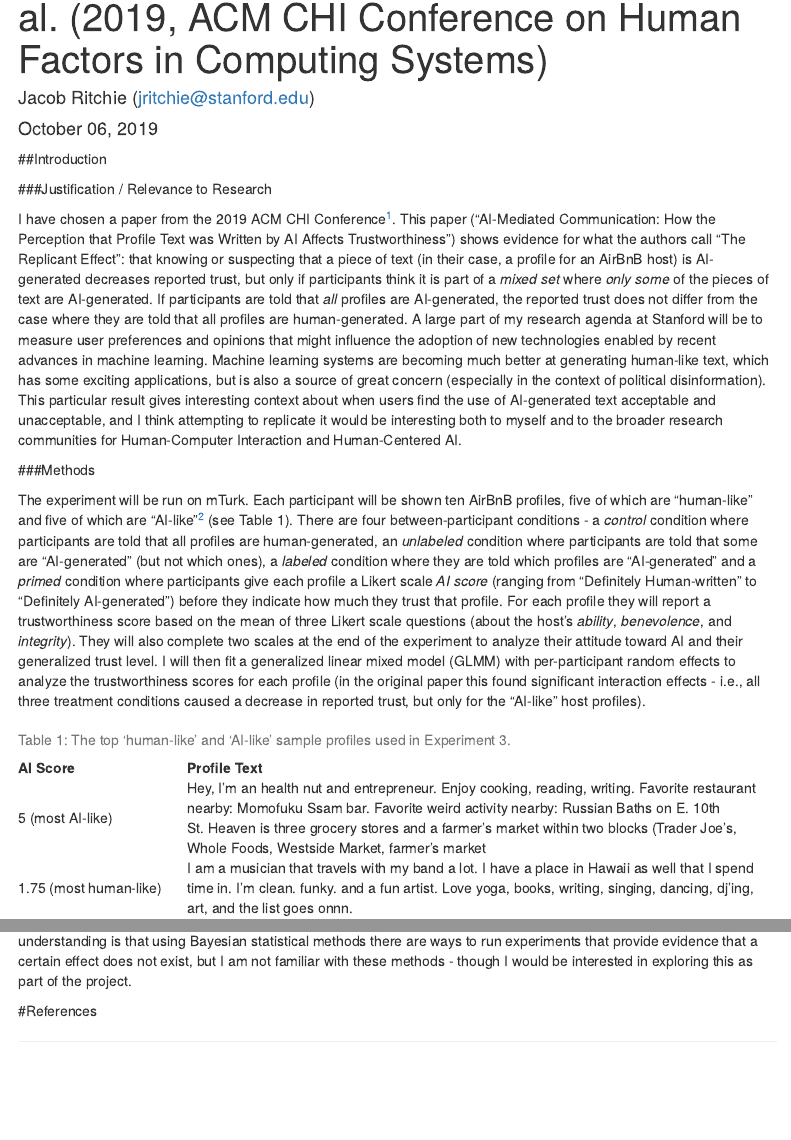
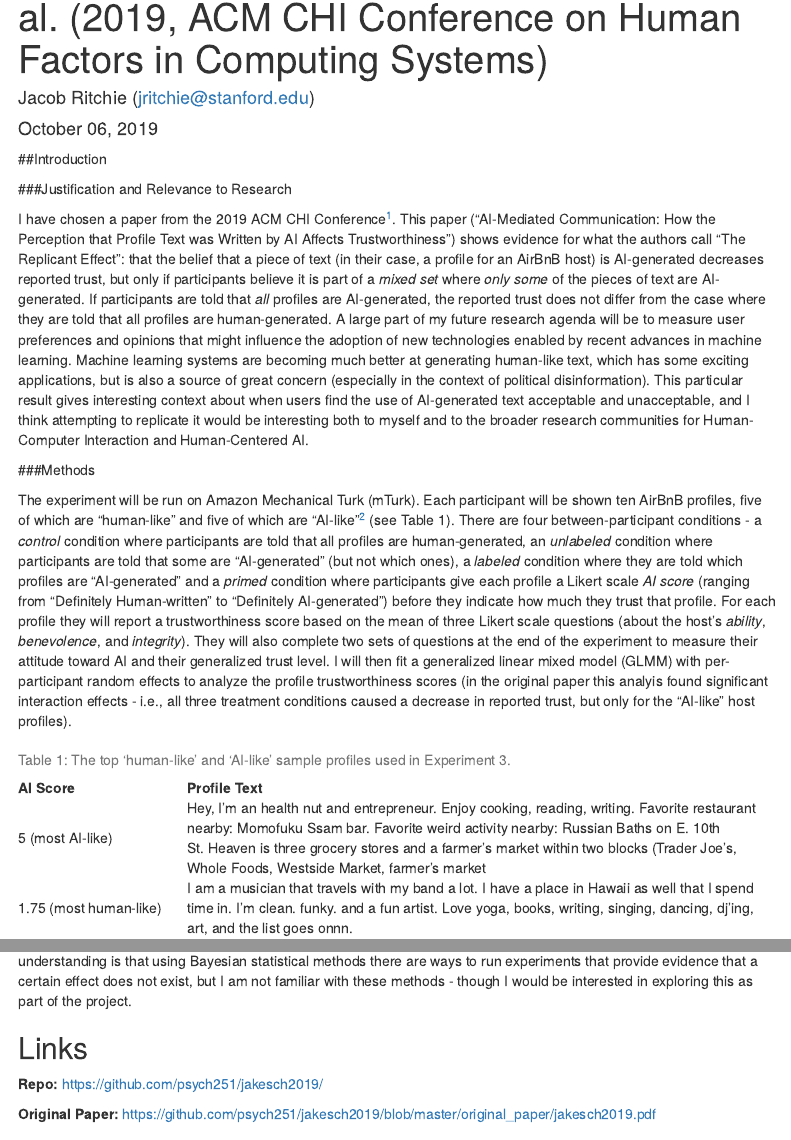
Before and after one commit to psych251/jakesch2019, an R Markdown document (writeup/Replication Report for Jakesch et al 2019.Rmd): the page in a window 1100 px wide, from 70 px down, and a second part further down, joined at a grey line. Rendered offline with R 4.5, knitr and Pandoc, with nearby package versions; menus at the side of the page are left out.

Commit message:
finalized report

````diff
--- a/writeup/Replication Report for Jakesch et al 2019.Rmd
+++ b/writeup/Replication Report for Jakesch et al 2019.Rmd
@@ -12,25 +12,19 @@ output:
 
 <!-- Replication reports should all use this template to standardize reporting across projects.  These reports will be public supplementary materials that accompany the summary report(s) of the aggregate results. -->
 
-<!-- ).
--->
-
-<!--
--->
-
 ##Introduction
 
 
-###Justification / Relevance to Research
+###Justification and Relevance to Research
 
-I have chosen a paper from the 2019 ACM CHI Conference^[One of the largest and most selective publication venues in my field, see:]. This paper ("AI-Mediated Communication: How the Perception
+I have chosen a paper from the 2019 ACM CHI Conference^[One of the largest and most selective publication venues in my field, for details see: https://tinyurl.com/justify-chi and https://tinyurl.com/justify-chi-one-pager .]. This paper ("AI-Mediated Communication: How the Perception
 that Profile Text was Written by AI Affects
-Trustworthiness") shows evidence for what the authors call "The Replicant Effect": that knowing or suspecting that a piece of text (in their case, a profile for an AirBnB host) is AI-generated decreases reported trust, but only if participants think it is part of a *mixed set* where *only some* of the pieces of text are AI-generated. If participants are told that *all* profiles are AI-generated, the reported trust does not differ from the case where they are told that all profiles are human-generated. A large part of my research agenda at Stanford will be to measure user preferences and opinions that might influence the adoption of new technologies enabled by recent advances in machine learning. Machine learning systems are becoming much better at generating human-like text, which has some exciting applications, but is also a source of great concern (especially in the context of political disinformation). This particular result gives interesting context about when users find the use of AI-generated text acceptable and unacceptable, and I think attempting to replicate it would be interesting both to myself and to the broader research communities for Human-Computer Interaction and Human-Centered AI.
+Trustworthiness") shows evidence for what the authors call "The Replicant Effect": that the belief that a piece of text (in their case, a profile for an AirBnB host) is AI-generated decreases reported trust, but only if participants believe it is part of a *mixed set* where *only some* of the pieces of text are AI-generated. If participants are told that *all* profiles are AI-generated, the reported trust does not differ from the case where they are told that all profiles are human-generated. A large part of my future research agenda will be to measure user preferences and opinions that might influence the adoption of new technologies enabled by recent advances in machine learning. Machine learning systems are becoming much better at generating human-like text, which has some exciting applications, but is also a source of great concern (especially in the context of political disinformation). This particular result gives interesting context about when users find the use of AI-generated text acceptable and unacceptable, and I think attempting to replicate it would be interesting both to myself and to the broader research communities for Human-Computer Interaction and Human-Centered AI.
 
 ###Methods
 
-The experiment will be run on mTurk. Each participant will be shown ten AirBnB profiles, five of which are "human-like" and five of which are "AI-like"^[These were drawn from a larger corpus of real, human-generated AirBnB profiles and then, in a previous mTurk task, separated into two groups based on how likely crowd workers thought they were to be AI-generated, using the same AI score question as in the *primed condition*. Each participant will be shown five reviews that are randomly selected from the fifteen highest and lowest scoring reviews.] (see Table 1).
-There are four between-participant conditions - a *control* condition where participants are told that all profiles are human-generated, an *unlabeled* condition where participants are told that some are "AI-generated" (but not which ones), a *labeled* condition where they are told which profiles are "AI-generated" and a *primed* condition where participants give each profile a Likert scale *AI score* (ranging from "Definitely Human-written" to "Definitely AI-generated") before they indicate how much they trust that profile. For each profile they will report a trustworthiness score based on the mean of three Likert scale questions (about the host's *ability*, *benevolence*, and *integrity*). They will also complete two scales at the end of the experiment to analyze their attitude toward AI and their generalized trust level. I will then fit a generalized linear mixed model (GLMM) with per-participant random effects to analyze the trustworthiness scores for each profile (in the original paper this found significant interaction effects - i.e., all three treatment conditions caused a decrease in reported trust, but only for the "AI-like" host profiles).
+The experiment will be run on Amazon Mechanical Turk (mTurk). Each participant will be shown ten AirBnB profiles, five of which are "human-like" and five of which are "AI-like"^[These were drawn from a larger corpus of real, human-generated AirBnB profiles and then, in a previous mTurk task, separated into two groups based on how likely crowd workers thought they were to be AI-generated, using the same AI score question as in the *primed condition*. Each participant will be shown five profiles that are randomly selected from the fifteen highest and lowest scoring profiles (see Table 1 for two examples).] (see Table 1).
+There are four between-participant conditions - a *control* condition where participants are told that all profiles are human-generated, an *unlabeled* condition where participants are told that some are "AI-generated" (but not which ones), a *labeled* condition where they are told which profiles are "AI-generated" and a *primed* condition where participants give each profile a Likert scale *AI score* (ranging from "Definitely Human-written" to "Definitely AI-generated") before they indicate how much they trust that profile. For each profile they will report a trustworthiness score based on the mean of three Likert scale questions (about the host's *ability*, *benevolence*, and *integrity*). They will also complete two sets of questions at the end of the experiment to measure their attitude toward AI and their generalized trust level. I will then fit a generalized linear mixed model (GLMM) with per-participant random effects to analyze the profile trustworthiness scores (in the original paper this analyis found significant interaction effects - i.e., all three treatment conditions caused a decrease in reported trust, but only for the "AI-like" host profiles).
 
 ```{r, include=FALSE}
 library(dplyr)
@@ -51,6 +45,9 @@ However the statistical aspect would be challenging and a good learning experien
 
-#References
+## Links
 
+**Repo:** https://github.com/psych251/jakesch2019/
+
+**Original Paper:** https://github.com/psych251/jakesch2019/blob/master/original_paper/jakesch2019.pdf
 <!--
 
 ###Power Analysis
````
Also changed, not shown: writeup/Replication-Report-for-Jakesch-et-al-2019.html (added), writeup/Replication Report for Jakesch et al 2019.Rmd (2 more changed lines).
